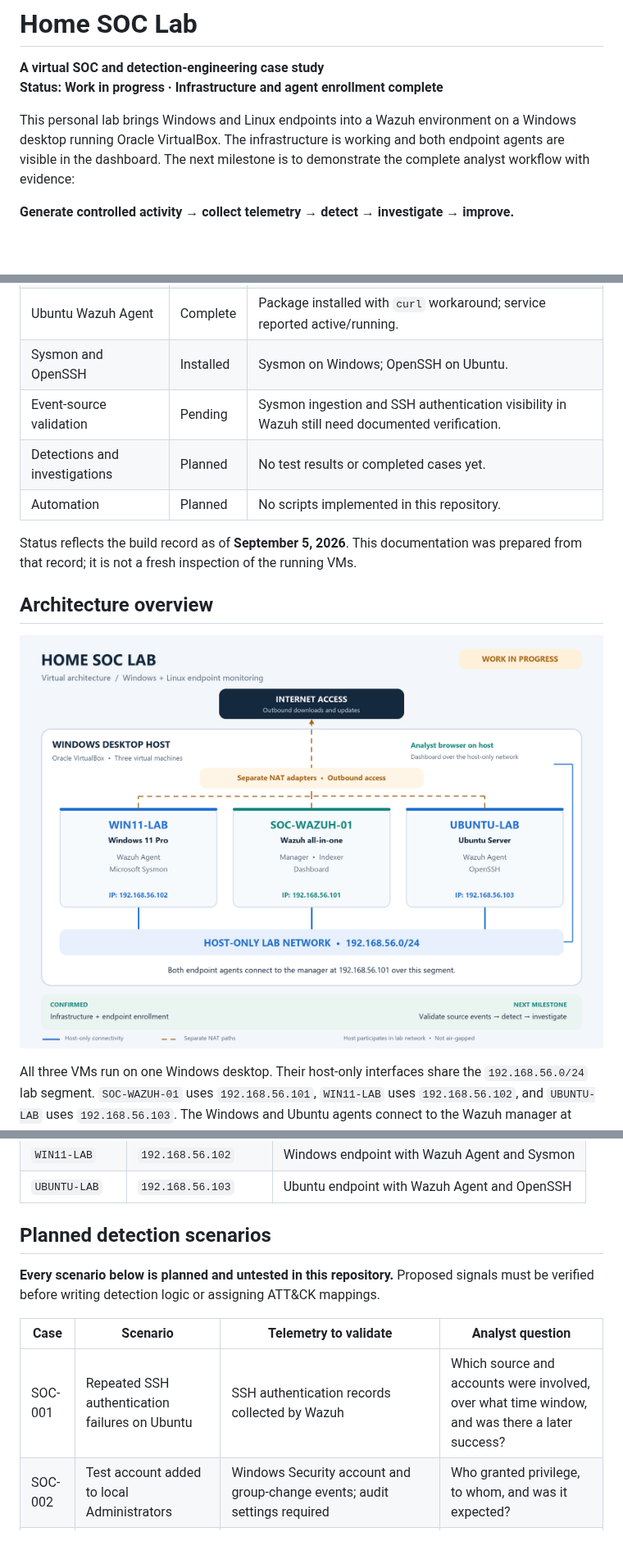
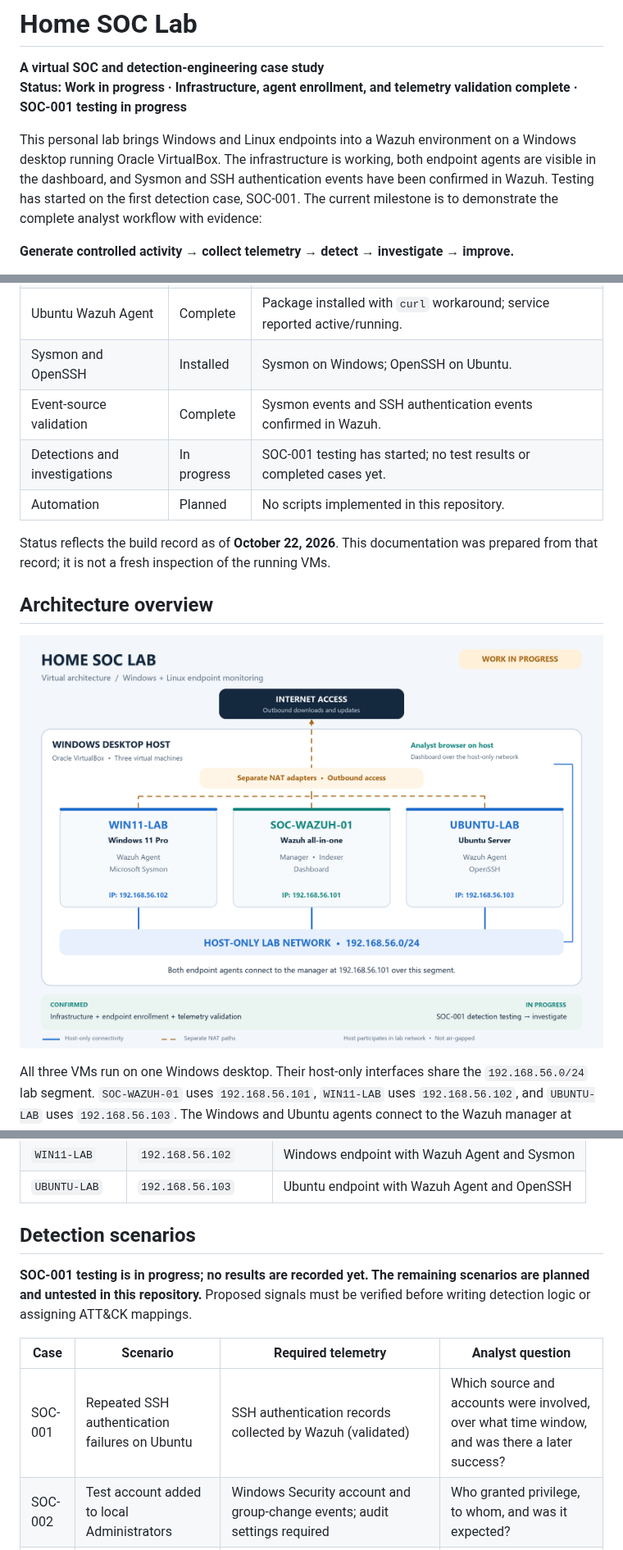
Before and after one commit to alecbiddinger/Home-SOC-Lab, a Markdown page: README.md, 3 parts joined by grey strips. Shown at 82% size. GitHub-like rendering; pictures changed too: architecture/network-diagram.png; blank space fills up the shorter version.

```diff
--- a/README.md
+++ b/README.md
@@ -1,9 +1,9 @@
 # Home SOC Lab
 
 **A virtual SOC and detection-engineering case study**
-**Status: Work in progress · Infrastructure and agent enrollment complete**
+**Status: Work in progress · Infrastructure, agent enrollment, and telemetry validation complete · SOC-001 testing in progress**
 
-This personal lab brings Windows and Linux endpoints into a Wazuh environment on a Windows desktop running Oracle VirtualBox. The infrastructure is working and both endpoint agents are visible in the dashboard. The next milestone is to demonstrate the complete analyst workflow with evidence:
+This personal lab brings Windows and Linux endpoints into a Wazuh environment on a Windows desktop running Oracle VirtualBox. The infrastructure is working, both endpoint agents are visible in the dashboard, and Sysmon and SSH authentication events have been confirmed in Wazuh. Testing has started on the first detection case, SOC-001. The current milestone is to demonstrate the complete analyst workflow with evidence:
 
 **Generate controlled activity → collect telemetry → detect → investigate → improve.**
 
@@ -28,11 +28,11 @@ This repository documents the foundation and the work ahead. No completed detect
 | Windows Wazuh Agent | Complete | Manual client-key enrollment succeeded; service reported `Running`. |
 | Ubuntu Wazuh Agent | Complete | Package installed with `curl` workaround; service reported active/running. |
 | Sysmon and OpenSSH | Installed | Sysmon on Windows; OpenSSH on Ubuntu. |
-| Event-source validation | Pending | Sysmon ingestion and SSH authentication visibility in Wazuh still need documented verification. |
-| Detections and investigations | Planned | No test results or completed cases yet. |
+| Event-source validation | Complete | Sysmon events and SSH authentication events confirmed in Wazuh. |
+| Detections and investigations | In progress | SOC-001 testing has started; no test results or completed cases yet. |
 | Automation | Planned | No scripts implemented in this repository. |
 
-Status reflects the build record as of **September 5, 2026**. This documentation was prepared from that record; it is not a fresh inspection of the running VMs.
+Status reflects the build record as of **October 22, 2026**. This documentation was prepared from that record; it is not a fresh inspection of the running VMs.
 
 ## Architecture overview
 
@@ -63,13 +63,13 @@ The recorded Ubuntu agent package is `4.14.7-1` for `amd64`. Other installed ver
 | `WIN11-LAB` | `192.168.56.102` | Windows endpoint with Wazuh Agent and Sysmon |
 | `UBUNTU-LAB` | `192.168.56.103` | Ubuntu endpoint with Wazuh Agent and OpenSSH |
 
-## Planned detection scenarios
+## Detection scenarios
 
-**Every scenario below is planned and untested in this repository.** Proposed signals must be verified before writing detection logic or assigning ATT&CK mappings.
+**SOC-001 testing is in progress; no results are recorded yet. The remaining scenarios are planned and untested in this repository.** Proposed signals must be verified before writing detection logic or assigning ATT&CK mappings.
 
-| Case | Scenario | Telemetry to validate | Analyst question |
+| Case | Scenario | Required telemetry | Analyst question |
 |---|---|---|---|
-| SOC-001 | Repeated SSH authentication failures on Ubuntu | SSH authentication records collected by Wazuh | Which source and accounts were involved, over what time window, and was there a later success? |
+| SOC-001 | Repeated SSH authentication failures on Ubuntu | SSH authentication records collected by Wazuh (validated) | Which source and accounts were involved, over what time window, and was there a later success? |
 | SOC-002 | Test account added to local Administrators | Windows Security account and group-change events; audit settings required | Who granted privilege, to whom, and was it expected? |
 | SOC-003 | Suspicious-looking PowerShell using harmless test content | Sysmon process creation and PowerShell logs, subject to collection configuration | What command ran, what launched it, and what context makes it suspicious? |
 | SOC-004 | Scheduled task created for a benign test action | Task Scheduler/Security events and process telemetry, subject to configuration | What created the task and what would it execute? |
```
Also changed, not shown: other parts of README.md (+3 -2 lines), architecture/architecture.md (+4 -4 lines), docs/setup.md (+1 -1 lines).
